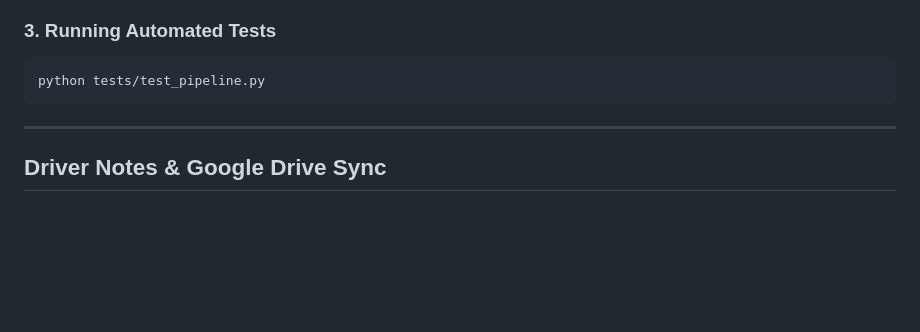
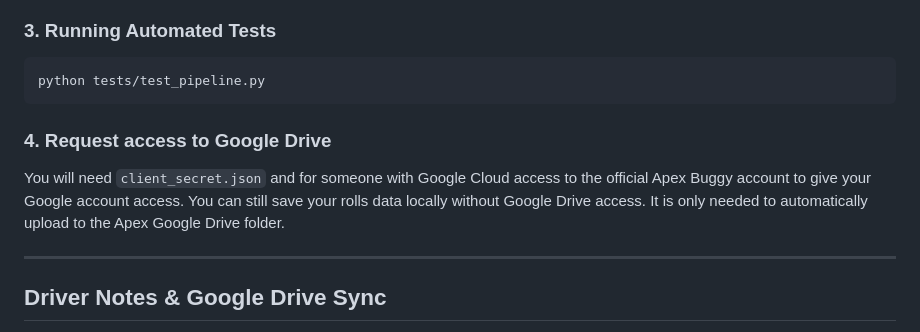
Before and after one commit to andrewkbank/GPS-Save-Our-Drivers, a Markdown page: README.md, the part around the change. Drawn GitHub-style; blank space fills up the shorter version.

Commit message:
Update README.md
Add Request access to Google Drive section

````diff
--- a/README.md
+++ b/README.md
@@ -73,6 +73,10 @@ This automatically launches the local server and opens `http://127.0.0.1:5000` i
 python tests/test_pipeline.py
 ```
 
+### 4. Request access to Google Drive
+You will need `client_secret.json` and for someone with Google Cloud access to the official Apex Buggy account to give your Google account access.
+You can still save your rolls data locally without Google Drive access. It is only needed to automatically upload to the Apex Google Drive folder.
+
 ---
 
 ## Driver Notes & Google Drive Sync
````
